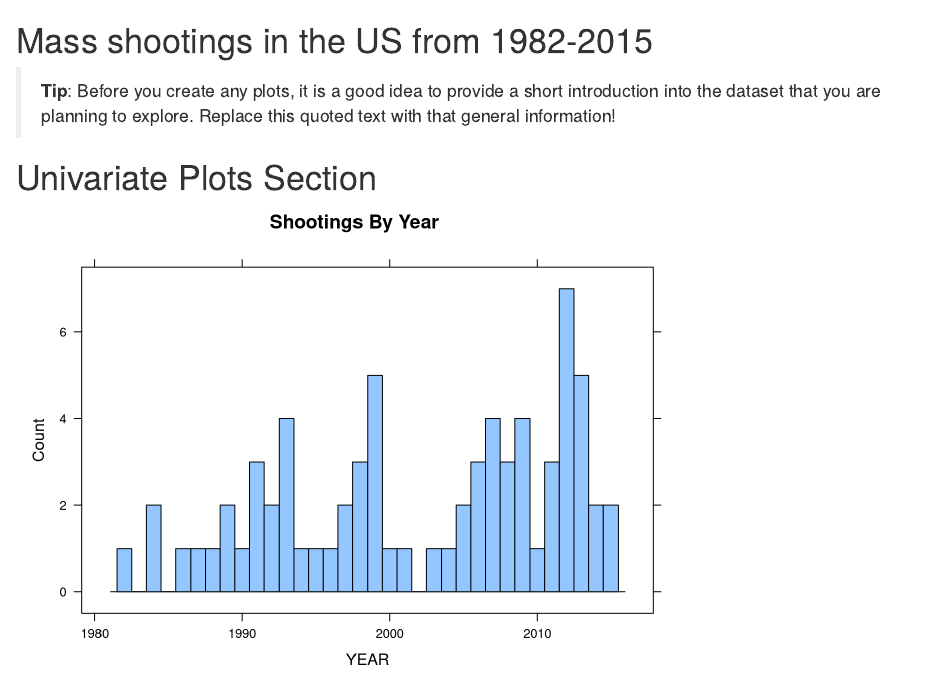
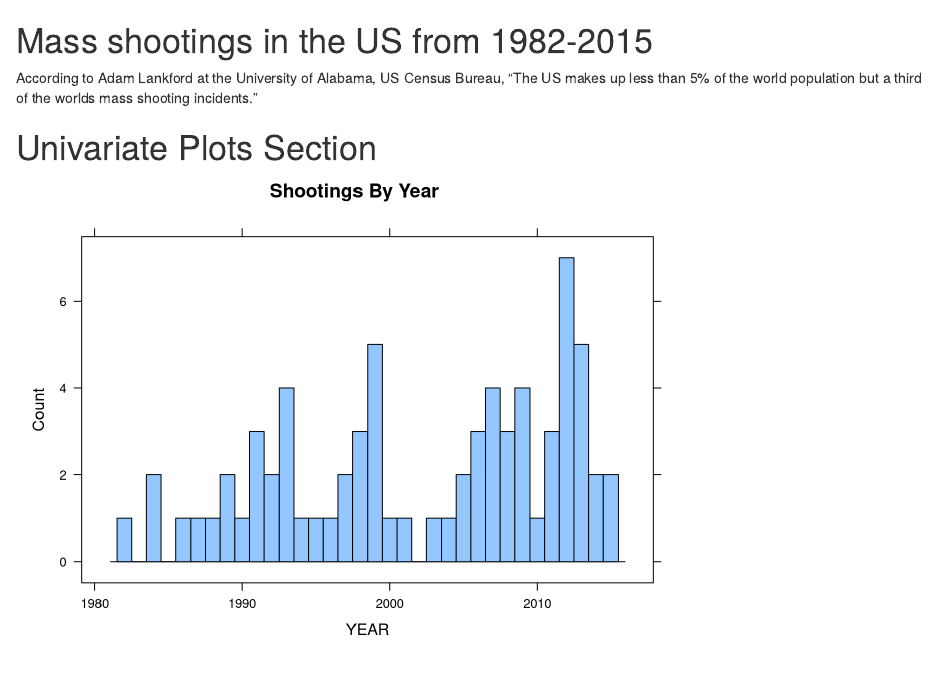
Before and after one commit to mjlsmith/mshoot, an R Markdown document (Submission.rmd): the page in a window 1100 px wide, from its top. Rendered offline with R 4.5, knitr and Pandoc, with nearby package versions.

Commit message:
Submission file

````diff
--- a/Submission.rmd
+++ b/Submission.rmd
@@ -24,9 +24,7 @@ mshoot <- read.csv("USMassShootings.csv")
 
 ```
 
-> **Tip**: Before you create any plots, it is a good idea to provide a short
-introduction into the dataset that you are planning to explore. Replace this
-quoted text with that general information!
+According to Adam Lankford at the University of Alabama, US Census Bureau, "The US makes up less than 5% of the world population but a third of the worlds mass shooting incidents."
 
 # Univariate Plots Section
 
````
